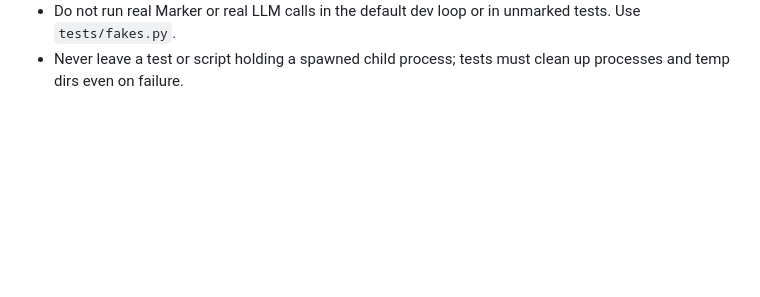
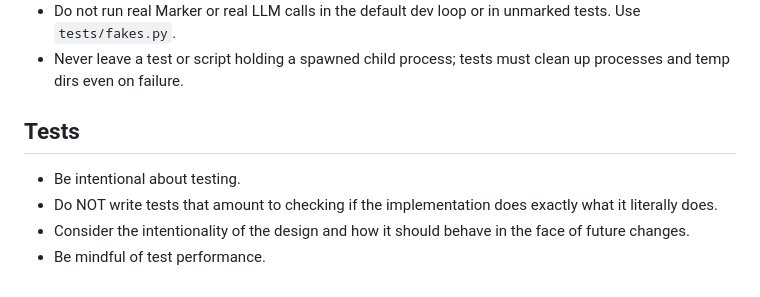
Before and after one commit to AssortedFantasy/paper-pipeline, a Markdown page: AGENTS.md, the part around the change. GitHub-like rendering; blank space fills up the shorter version.

Commit message:
testing adjustments in agents.md

```diff
--- a/AGENTS.md
+++ b/AGENTS.md
@@ -131,3 +131,10 @@ work package. Do not let parallel tracks independently drift the same contract.
   unmarked tests. Use `tests/fakes.py`.
 - Never leave a test or script holding a spawned child process; tests must
   clean up processes and temp dirs even on failure.
+
+## Tests
+
+- Be intentional about testing.
+- Do NOT write tests that amount to checking if the implementation does exactly what it literally does.
+- Consider the intentionality of the design and how it should behave in the face of future changes.
+- Be mindful of test performance.
```
